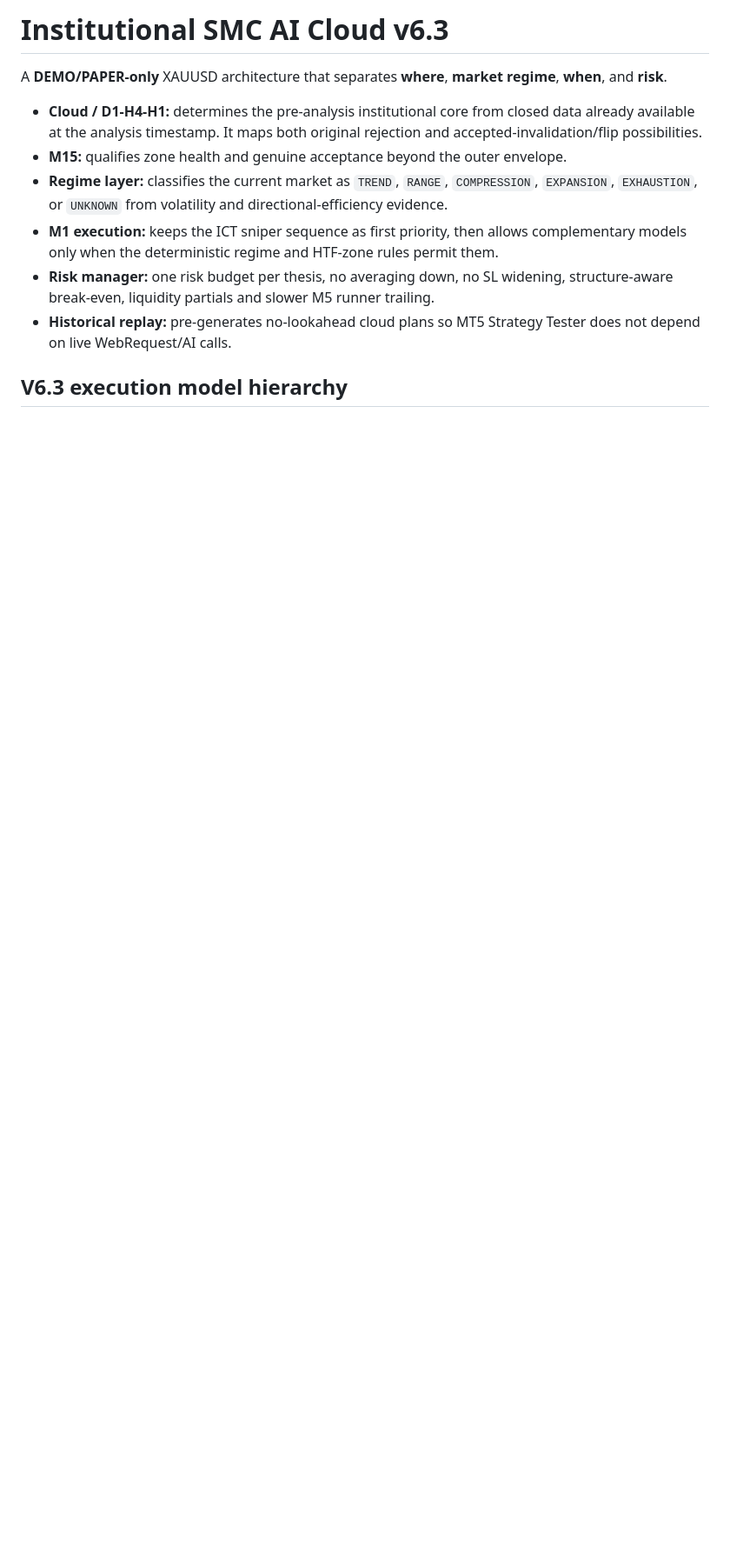
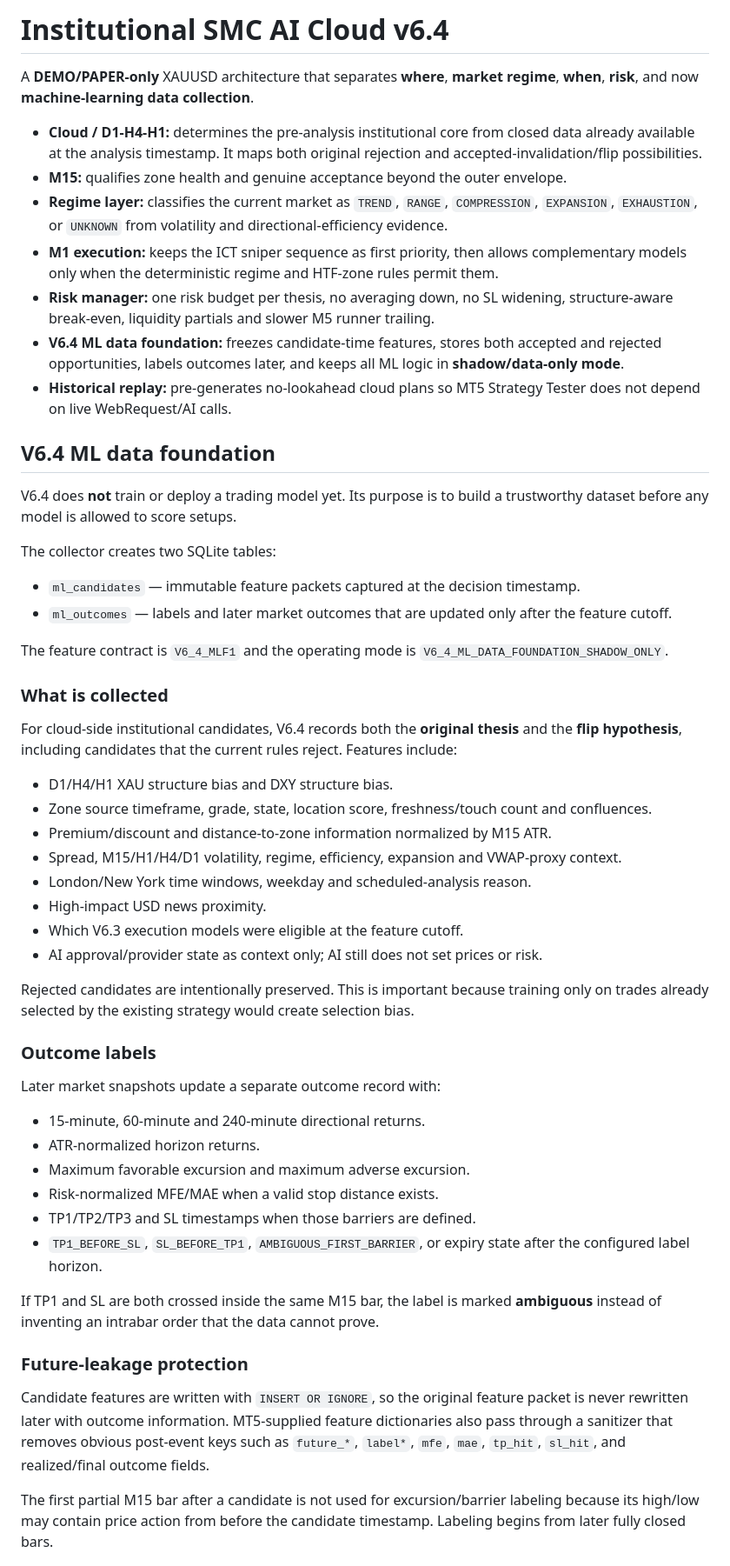
Before and after one commit to Davemafy/icloud, a Markdown page: README.md, the part around one of its changes. Shown at 87% size. GitHub-like rendering; blank space fills up the shorter version.

Commit message:
Document v6.4 ML data foundation

```diff
--- a/README.md
+++ b/README.md
@@ -1,12 +1,57 @@
-# Institutional SMC AI Cloud v6.3
+# Institutional SMC AI Cloud v6.4
 
-A **DEMO/PAPER-only** XAUUSD architecture that separates **where**, **market regime**, **when**, and **risk**.
+A **DEMO/PAPER-only** XAUUSD architecture that separates **where**, **market regime**, **when**, **risk**, and now **machine-learning data collection**.
 
 - **Cloud / D1-H4-H1:** determines the pre-analysis institutional core from closed data already available at the analysis timestamp. It maps both original rejection and accepted-invalidation/flip possibilities.
 - **M15:** qualifies zone health and genuine acceptance beyond the outer envelope.
 - **Regime layer:** classifies the current market as `TREND`, `RANGE`, `COMPRESSION`, `EXPANSION`, `EXHAUSTION`, or `UNKNOWN` from volatility and directional-efficiency evidence.
 - **M1 execution:** keeps the ICT sniper sequence as first priority, then allows complementary models only when the deterministic regime and HTF-zone rules permit them.
 - **Risk manager:** one risk budget per thesis, no averaging down, no SL widening, structure-aware break-even, liquidity partials and slower M5 runner trailing.
+- **V6.4 ML data foundation:** freezes candidate-time features, stores both accepted and rejected opportunities, labels outcomes later, and keeps all ML logic in **shadow/data-only mode**.
 - **Historical replay:** pre-generates no-lookahead cloud plans so MT5 Strategy Tester does not depend on live WebRequest/AI calls.
 
-## V6.3 execution model hierarchy
+## V6.4 ML data foundation
+
+V6.4 does **not** train or deploy a trading model yet. Its purpose is to build a trustworthy dataset before any model is allowed to score setups.
+
+The collector creates two SQLite tables:
+
+- `ml_candidates` — immutable feature packets captured at the decision timestamp.
+- `ml_outcomes` — labels and later market outcomes that are updated only after the feature cutoff.
+
+The feature contract is `V6_4_MLF1` and the operating mode is `V6_4_ML_DATA_FOUNDATION_SHADOW_ONLY`.
+
+### What is collected
+
+For cloud-side institutional candidates, V6.4 records both the **original thesis** and the **flip hypothesis**, including candidates that the current rules reject. Features include:
+
+- D1/H4/H1 XAU structure bias and DXY structure bias.
+- Zone source timeframe, grade, state, location score, freshness/touch count and confluences.
+- Premium/discount and distance-to-zone information normalized by M15 ATR.
+- Spread, M15/H1/H4/D1 volatility, regime, efficiency, expansion and VWAP-proxy context.
+- London/New York time windows, weekday and scheduled-analysis reason.
+- High-impact USD news proximity.
+- Which V6.3 execution models were eligible at the feature cutoff.
+- AI approval/provider state as context only; AI still does not set prices or risk.
+
+Rejected candidates are intentionally preserved. This is important because training only on trades already selected by the existing strategy would create selection bias.
+
+### Outcome labels
+
+Later market snapshots update a separate outcome record with:
+
+- 15-minute, 60-minute and 240-minute directional returns.
+- ATR-normalized horizon returns.
+- Maximum favorable excursion and maximum adverse excursion.
+- Risk-normalized MFE/MAE when a valid stop distance exists.
+- TP1/TP2/TP3 and SL timestamps when those barriers are defined.
+- `TP1_BEFORE_SL`, `SL_BEFORE_TP1`, `AMBIGUOUS_FIRST_BARRIER`, or expiry state after the configured label horizon.
+
+If TP1 and SL are both crossed inside the same M15 bar, the label is marked **ambiguous** instead of inventing an intrabar order that the data cannot prove.
+
+### Future-leakage protection
+
+Candidate features are written with `INSERT OR IGNORE`, so the original feature packet is never rewritten later with outcome information. MT5-supplied feature dictionaries also pass through a sanitizer that removes obvious post-event keys such as `future_*`, `label*`, `mfe`, `mae`, `tp_hit`, `sl_hit`, and realized/final outcome fields.
+
+The first partial M15 bar after a candidate is not used for excursion/barrier labeling because its high/low may contain price action from before the candidate timestamp. Labeling begins from later fully closed bars.
+
```
Also changed, not shown: other parts of README.md (+32 -13 lines).
